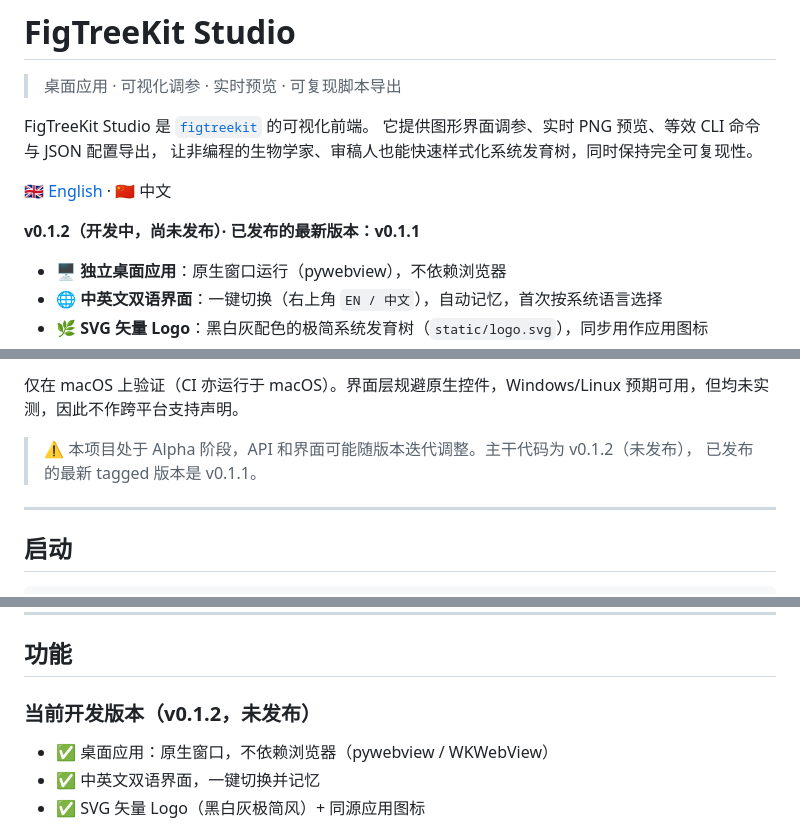
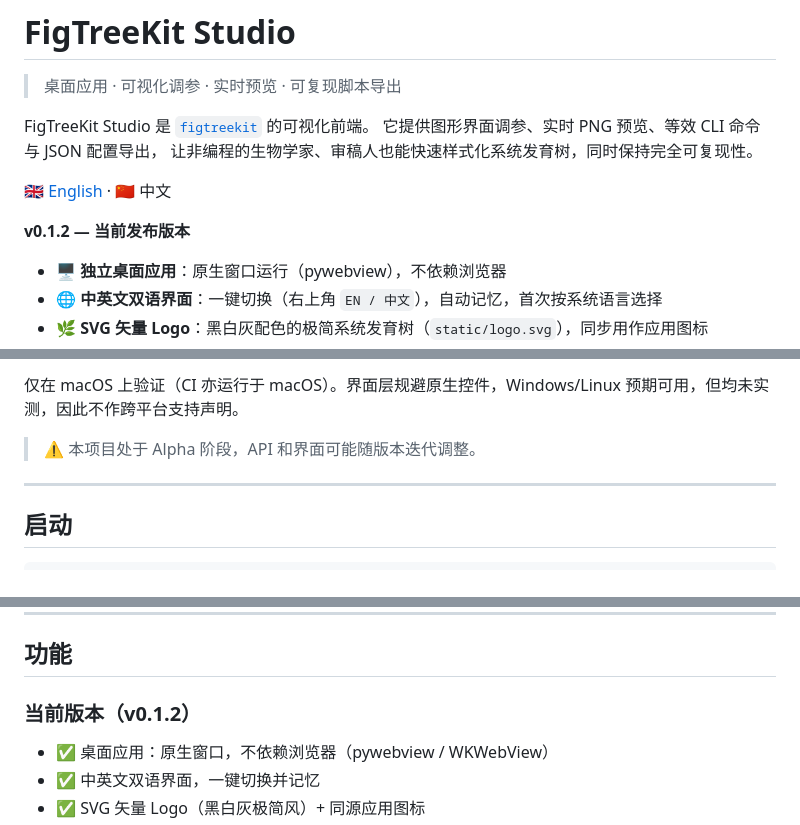
Before and after one commit to ZengZichao/FigTreeKit-Studio, a Markdown page: README.md, 3 parts joined by grey strips. GitHub-like rendering.

```diff
--- a/README.md
+++ b/README.md
@@ -8,7 +8,7 @@ FigTreeKit Studio 是 [`figtreekit`](https://pypi.org/project/figtreekit/) 的
 
 [🇬🇧 English](README_EN.md) · 🇨🇳 中文
 
-**v0.1.2（开发中，尚未发布）· 已发布的最新版本：v0.1.1**
+**v0.1.2 — 当前发布版本**
 - 🖥️ **独立桌面应用**：原生窗口运行（pywebview），不依赖浏览器
 - 🌐 **中英文双语界面**：一键切换（右上角 `EN / 中文`），自动记忆，首次按系统语言选择
 - 🌿 **SVG 矢量 Logo**：黑白灰配色的极简系统发育树（`static/logo.svg`），同步用作应用图标
@@ -43,8 +43,7 @@ concept DOI <https://doi.org/10.5281/zenodo.22766959>（跨版本）。核心库
 
 仅在 macOS 上验证（CI 亦运行于 macOS）。界面层规避原生控件，Windows/Linux 预期可用，但均未实测，因此不作跨平台支持声明。
 
-> ⚠️ 本项目处于 Alpha 阶段，API 和界面可能随版本迭代调整。主干代码为 v0.1.2（未发布），
-> 已发布的最新 tagged 版本是 v0.1.1。
+> ⚠️ 本项目处于 Alpha 阶段，API 和界面可能随版本迭代调整。
 
 ---
 
@@ -115,7 +114,7 @@ python -m figtreekit input.tre -o output.nex --force \
 
 ## 功能
 
-### 当前开发版本（v0.1.2，未发布）
+### 当前版本（v0.1.2）
 - ✅ 桌面应用：原生窗口，不依赖浏览器（pywebview / WKWebView）
 - ✅ 中英文双语界面，一键切换并记忆
 - ✅ SVG 矢量 Logo（黑白灰极简风）+ 同源应用图标
```
Also changed, not shown: other parts of README.md (+1 -1 lines), CHANGELOG.md (+1 -1 lines), README_EN.md (+3 -4 lines).
